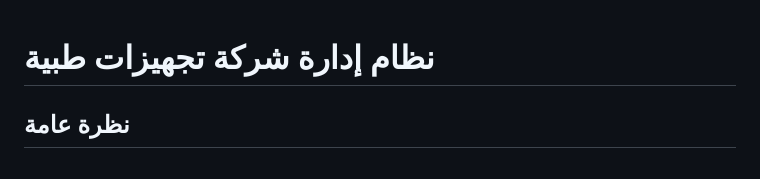
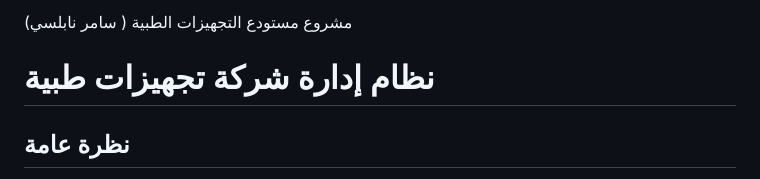
Before and after one commit to Rabi87/Medical-Equipment-Management, a Markdown page: README.md, the part around the change. GitHub-like rendering.

Commit message:
Add project title in Arabic to README

```diff
--- a/README.md
+++ b/README.md
@@ -1,3 +1,5 @@
+مشروع مستودع التجهيزات الطبية ( سامر نابلسي)
+
 # نظام إدارة شركة تجهيزات طبية
 
 ## نظرة عامة
```
